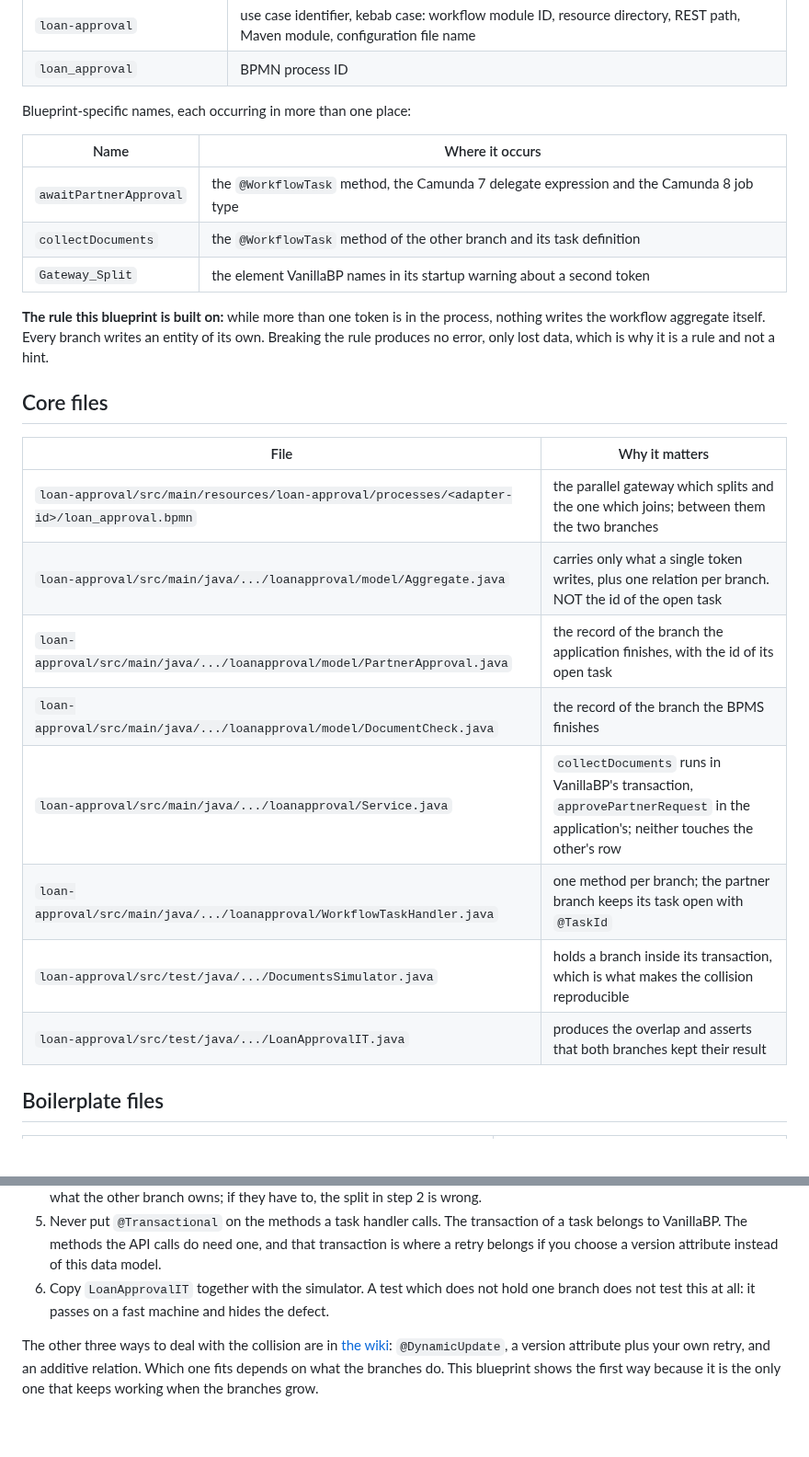
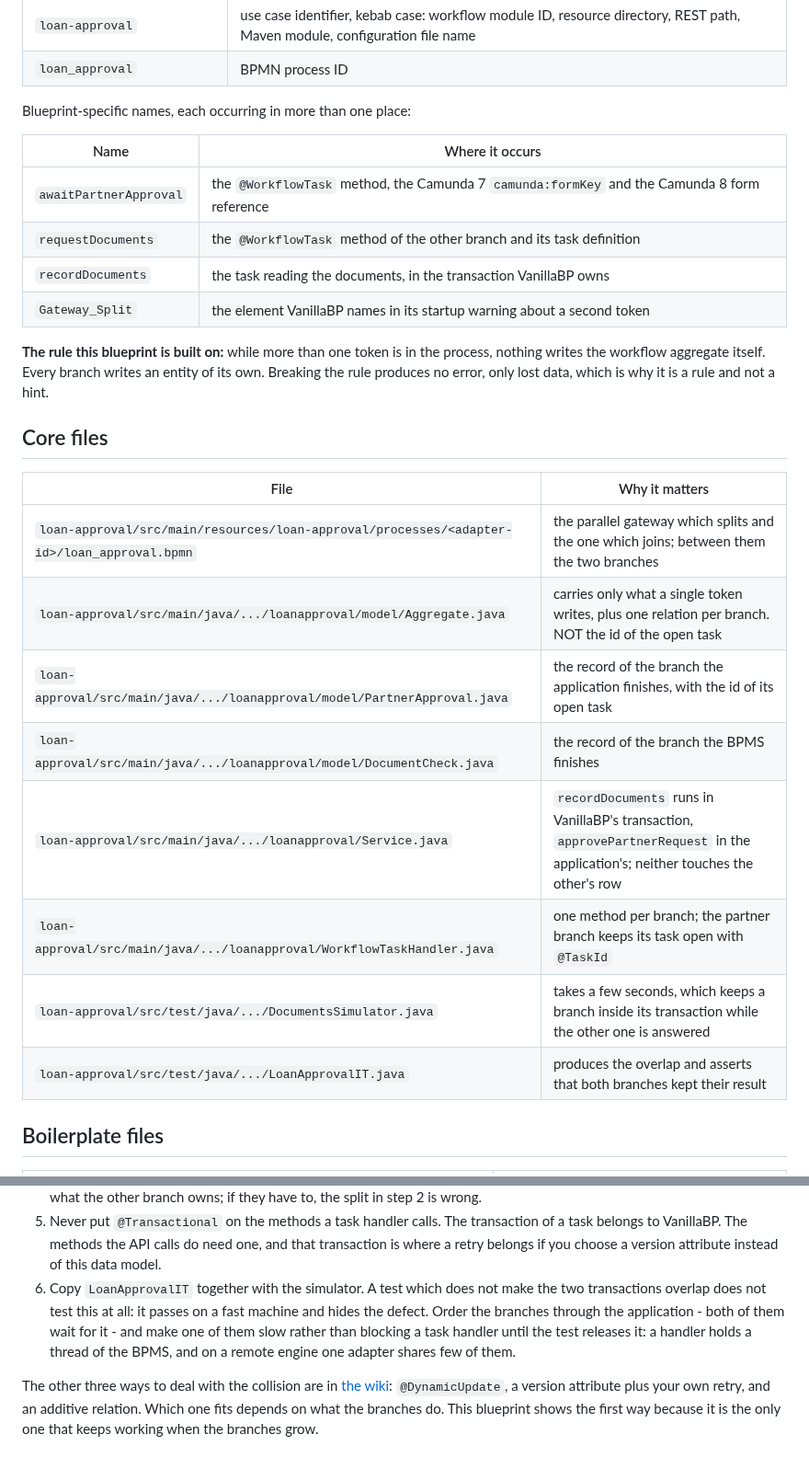
Before and after one commit to vanillabp-blueprints/persistence-parallel-branches-springboot, a Markdown page: AGENTS.md, 2 parts joined by grey strips. Shown at 92% size. GitHub-like rendering; blank space fills up the shorter version.

```diff
--- a/AGENTS.md
+++ b/AGENTS.md
@@ -21,11 +21,12 @@ Replace all of these consistently; they are the same in every blueprint.
 
 Blueprint-specific names, each occurring in more than one place:
 
-|          Name          |                                     Where it occurs                                      |
-|------------------------|------------------------------------------------------------------------------------------|
-| `awaitPartnerApproval` | the `@WorkflowTask` method, the Camunda 7 delegate expression and the Camunda 8 job type |
-| `collectDocuments`     | the `@WorkflowTask` method of the other branch and its task definition                   |
-| `Gateway_Split`        | the element VanillaBP names in its startup warning about a second token                  |
+|          Name          |                                       Where it occurs                                        |
+|------------------------|----------------------------------------------------------------------------------------------|
+| `awaitPartnerApproval` | the `@WorkflowTask` method, the Camunda 7 `camunda:formKey` and the Camunda 8 form reference |
+| `requestDocuments`     | the `@WorkflowTask` method of the other branch and its task definition                       |
+| `recordDocuments`      | the task reading the documents, in the transaction VanillaBP owns                            |
+| `Gateway_Split`        | the element VanillaBP names in its startup warning about a second token                      |
 
 **The rule this blueprint is built on:** while more than one token is in the process, nothing
 writes the workflow aggregate itself. Every branch writes an entity of its own. Breaking the
@@ -33,16 +34,16 @@ rule produces no error, only lost data, which is why it is a rule and not a hint
 
 ## Core files
 
-|                                            File                                            |                                                          Why it matters                                                           |
-|--------------------------------------------------------------------------------------------|-----------------------------------------------------------------------------------------------------------------------------------|
-| `loan-approval/src/main/resources/loan-approval/processes/<adapter-id>/loan_approval.bpmn` | the parallel gateway which splits and the one which joins; between them the two branches                                          |
-| `loan-approval/src/main/java/.../loanapproval/model/Aggregate.java`                        | carries only what a single token writes, plus one relation per branch. NOT the id of the open task                                |
-| `loan-approval/src/main/java/.../loanapproval/model/PartnerApproval.java`                  | the record of the branch the application finishes, with the id of its open task                                                   |
-| `loan-approval/src/main/java/.../loanapproval/model/DocumentCheck.java`                    | the record of the branch the BPMS finishes                                                                                        |
-| `loan-approval/src/main/java/.../loanapproval/Service.java`                                | `collectDocuments` runs in VanillaBP's transaction, `approvePartnerRequest` in the application's; neither touches the other's row |
-| `loan-approval/src/main/java/.../loanapproval/WorkflowTaskHandler.java`                    | one method per branch; the partner branch keeps its task open with `@TaskId`                                                      |
-| `loan-approval/src/test/java/.../DocumentsSimulator.java`                                  | holds a branch inside its transaction, which is what makes the collision reproducible                                             |
-| `loan-approval/src/test/java/.../LoanApprovalIT.java`                                      | produces the overlap and asserts that both branches kept their result                                                             |
+|                                            File                                            |                                                          Why it matters                                                          |
+|--------------------------------------------------------------------------------------------|----------------------------------------------------------------------------------------------------------------------------------|
+| `loan-approval/src/main/resources/loan-approval/processes/<adapter-id>/loan_approval.bpmn` | the parallel gateway which splits and the one which joins; between them the two branches                                         |
+| `loan-approval/src/main/java/.../loanapproval/model/Aggregate.java`                        | carries only what a single token writes, plus one relation per branch. NOT the id of the open task                               |
+| `loan-approval/src/main/java/.../loanapproval/model/PartnerApproval.java`                  | the record of the branch the application finishes, with the id of its open task                                                  |
+| `loan-approval/src/main/java/.../loanapproval/model/DocumentCheck.java`                    | the record of the branch the BPMS finishes                                                                                       |
+| `loan-approval/src/main/java/.../loanapproval/Service.java`                                | `recordDocuments` runs in VanillaBP's transaction, `approvePartnerRequest` in the application's; neither touches the other's row |
+| `loan-approval/src/main/java/.../loanapproval/WorkflowTaskHandler.java`                    | one method per branch; the partner branch keeps its task open with `@TaskId`                                                     |
+| `loan-approval/src/test/java/.../DocumentsSimulator.java`                                  | takes a few seconds, which keeps a branch inside its transaction while the other one is answered                                 |
+| `loan-approval/src/test/java/.../LoanApprovalIT.java`                                      | produces the overlap and asserts that both branches kept their result                                                            |
 
 ## Boilerplate files
 
@@ -82,8 +83,11 @@ extending `WorkflowModuleTest`, never into the base class.
 5. Never put `@Transactional` on the methods a task handler calls. The transaction of a task
    belongs to VanillaBP. The methods the API calls do need one, and that transaction is
    where a retry belongs if you choose a version attribute instead of this data model.
-6. Copy `LoanApprovalIT` together with the simulator. A test which does not hold one branch
-   does not test this at all: it passes on a fast machine and hides the defect.
+6. Copy `LoanApprovalIT` together with the simulator. A test which does not make the two
+   transactions overlap does not test this at all: it passes on a fast machine and hides the
+   defect. Order the branches through the application - both of them wait for it - and make
+   one of them slow rather than blocking a task handler until the test releases it: a handler
+   holds a thread of the BPMS, and on a remote engine one adapter shares few of them.
 
 The other three ways to deal with the collision are in
 [the wiki](https://github.com/vanillabp/adapter-platform-integration/wiki/Workflow-aggregates#two-writers-on-one-aggregate):
```
Also changed, not shown: README.md (+23 -14 lines), docs/loan_approval.png, 9 other files.
